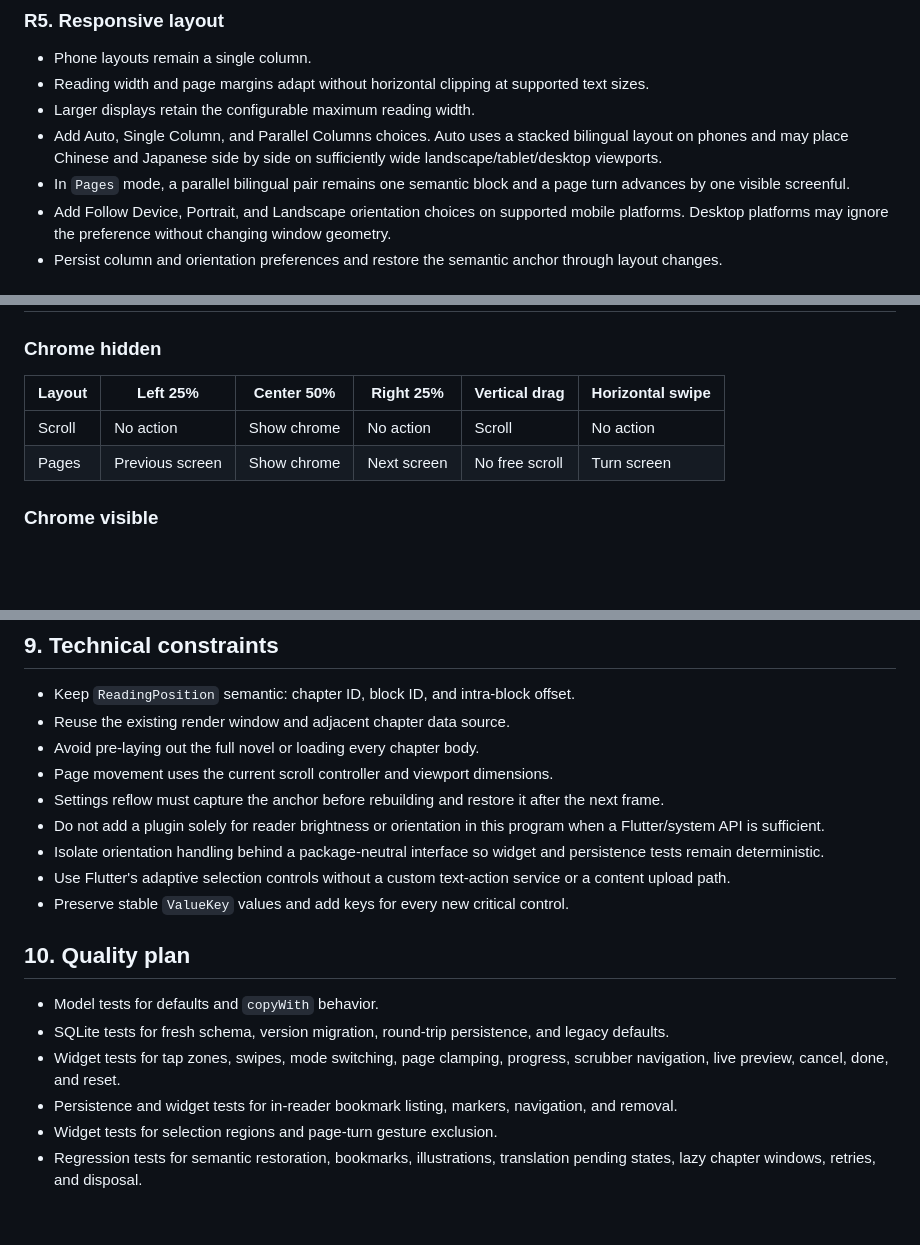
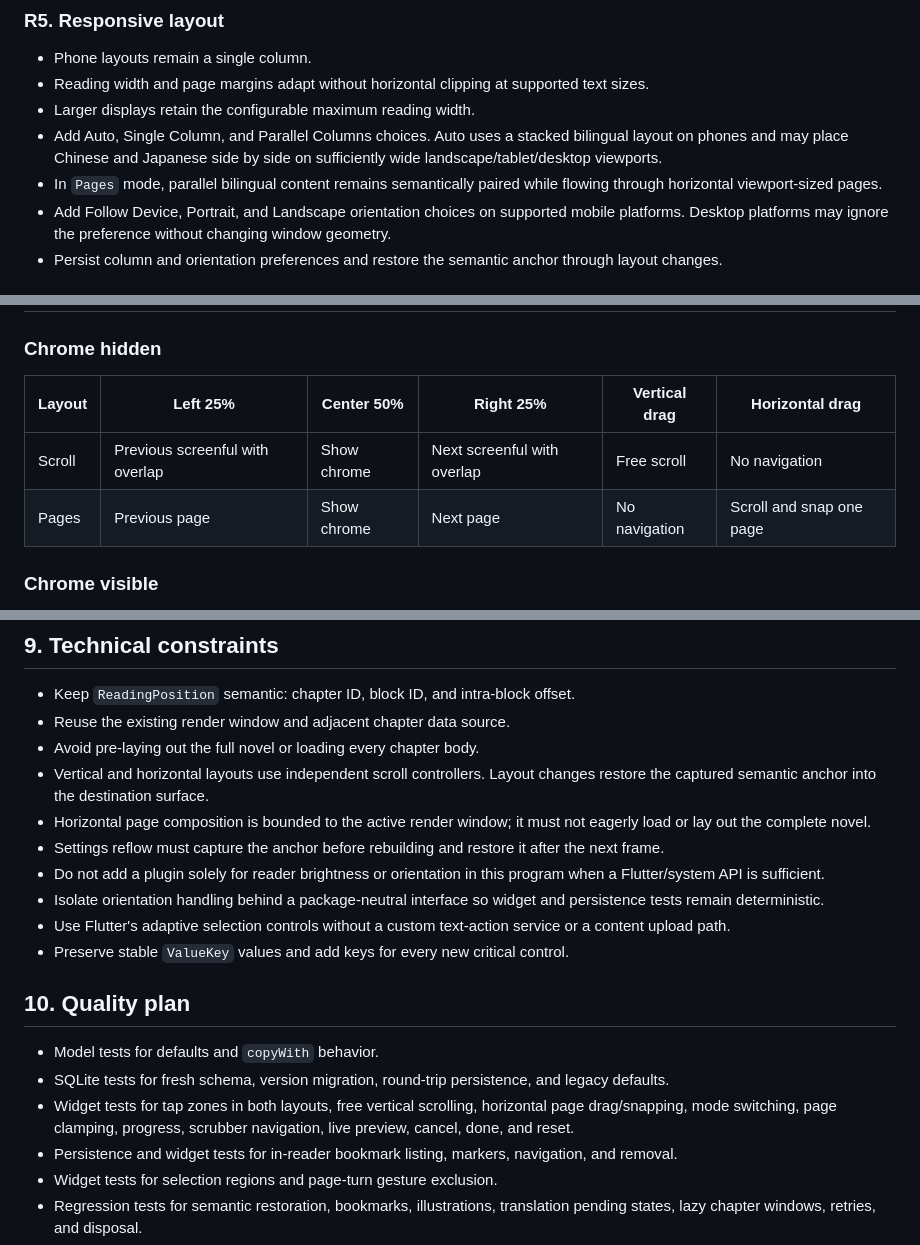
Before and after one commit to troyt-666/novelia-mobile, a Markdown page: docs/reader-experience-v2-prd.md, 3 parts joined by grey strips. GitHub-like rendering; blank space fills up the shorter version.

```diff
--- a/docs/reader-experience-v2-prd.md
+++ b/docs/reader-experience-v2-prd.md
@@ -212,8 +223,8 @@ Acceptance:
 - Add Auto, Single Column, and Parallel Columns choices. Auto uses a stacked
   bilingual layout on phones and may place Chinese and Japanese side by side on
   sufficiently wide landscape/tablet/desktop viewports.
-- In `Pages` mode, a parallel bilingual pair remains one semantic block and a
-  page turn advances by one visible screenful.
+- In `Pages` mode, parallel bilingual content remains semantically paired while
+  flowing through horizontal viewport-sized pages.
 - Add Follow Device, Portrait, and Landscape orientation choices on supported
   mobile platforms. Desktop platforms may ignore the preference without
   changing window geometry.
@@ -284,10 +296,10 @@ Acceptance:
 
 ### Chrome hidden
 
-| Layout | Left 25% | Center 50% | Right 25% | Vertical drag | Horizontal swipe |
+| Layout | Left 25% | Center 50% | Right 25% | Vertical drag | Horizontal drag |
 | --- | --- | --- | --- | --- | --- |
-| Scroll | No action | Show chrome | No action | Scroll | No action |
-| Pages | Previous screen | Show chrome | Next screen | No free scroll | Turn screen |
+| Scroll | Previous screenful with overlap | Show chrome | Next screenful with overlap | Free scroll | No navigation |
+| Pages | Previous page | Show chrome | Next page | No navigation | Scroll and snap one page |
 
 ### Chrome visible
 
@@ -307,7 +319,10 @@ Acceptance:
 - Keep `ReadingPosition` semantic: chapter ID, block ID, and intra-block offset.
 - Reuse the existing render window and adjacent chapter data source.
 - Avoid pre-laying out the full novel or loading every chapter body.
-- Page movement uses the current scroll controller and viewport dimensions.
+- Vertical and horizontal layouts use independent scroll controllers. Layout
+  changes restore the captured semantic anchor into the destination surface.
+- Horizontal page composition is bounded to the active render window; it must
+  not eagerly load or lay out the complete novel.
 - Settings reflow must capture the anchor before rebuilding and restore it after
   the next frame.
 - Do not add a plugin solely for reader brightness or orientation in this
@@ -323,7 +338,8 @@ Acceptance:
 - Model tests for defaults and `copyWith` behavior.
 - SQLite tests for fresh schema, version migration, round-trip persistence, and
   legacy defaults.
-- Widget tests for tap zones, swipes, mode switching, page clamping, progress,
+- Widget tests for tap zones in both layouts, free vertical scrolling,
+  horizontal page drag/snapping, mode switching, page clamping, progress,
   scrubber navigation, live preview, cancel, done, and reset.
 - Persistence and widget tests for in-reader bookmark listing, markers,
   navigation, and removal.
```
Also changed, not shown: other parts of docs/reader-experience-v2-prd.md (+33 -21 lines).
